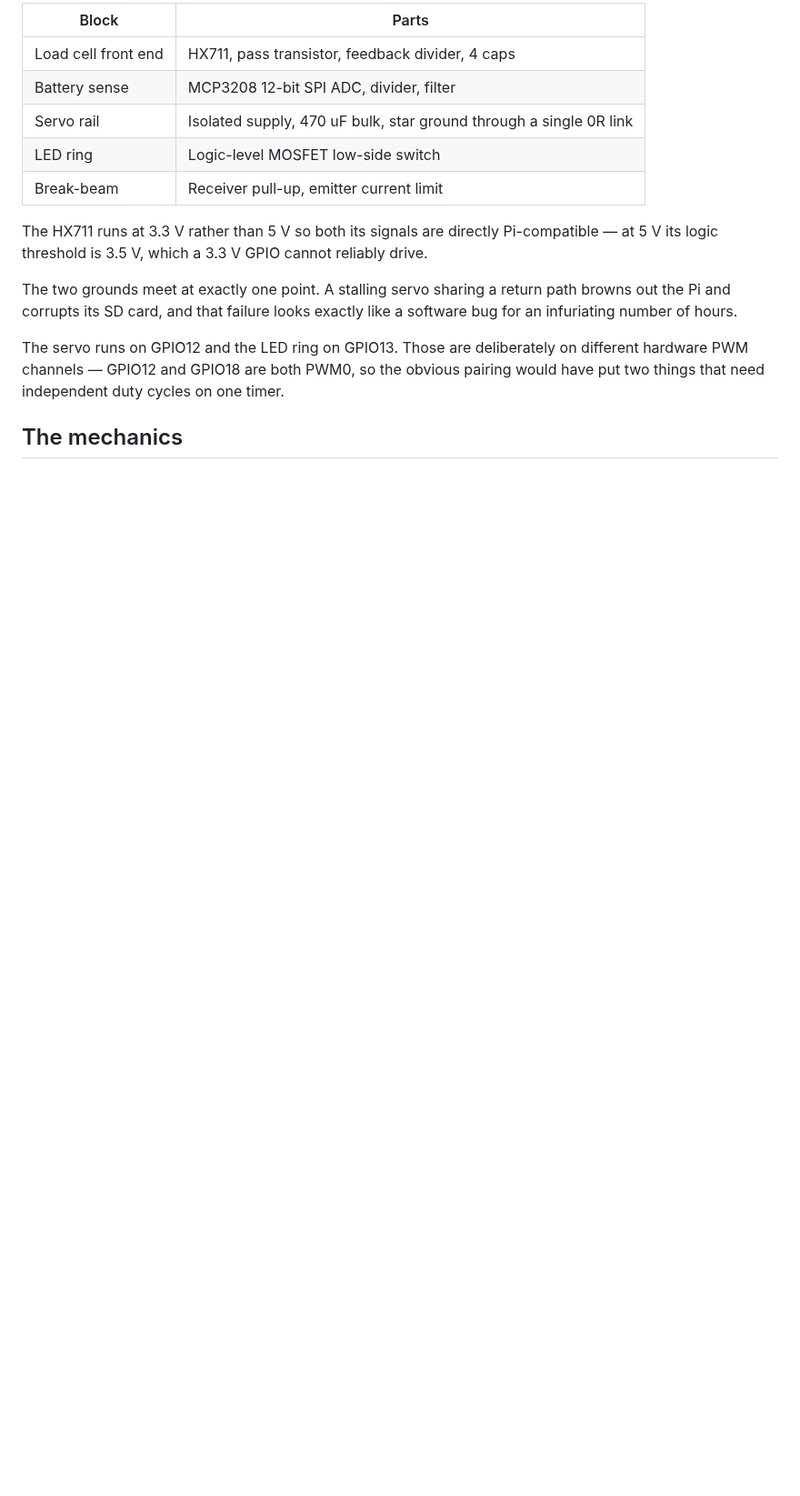
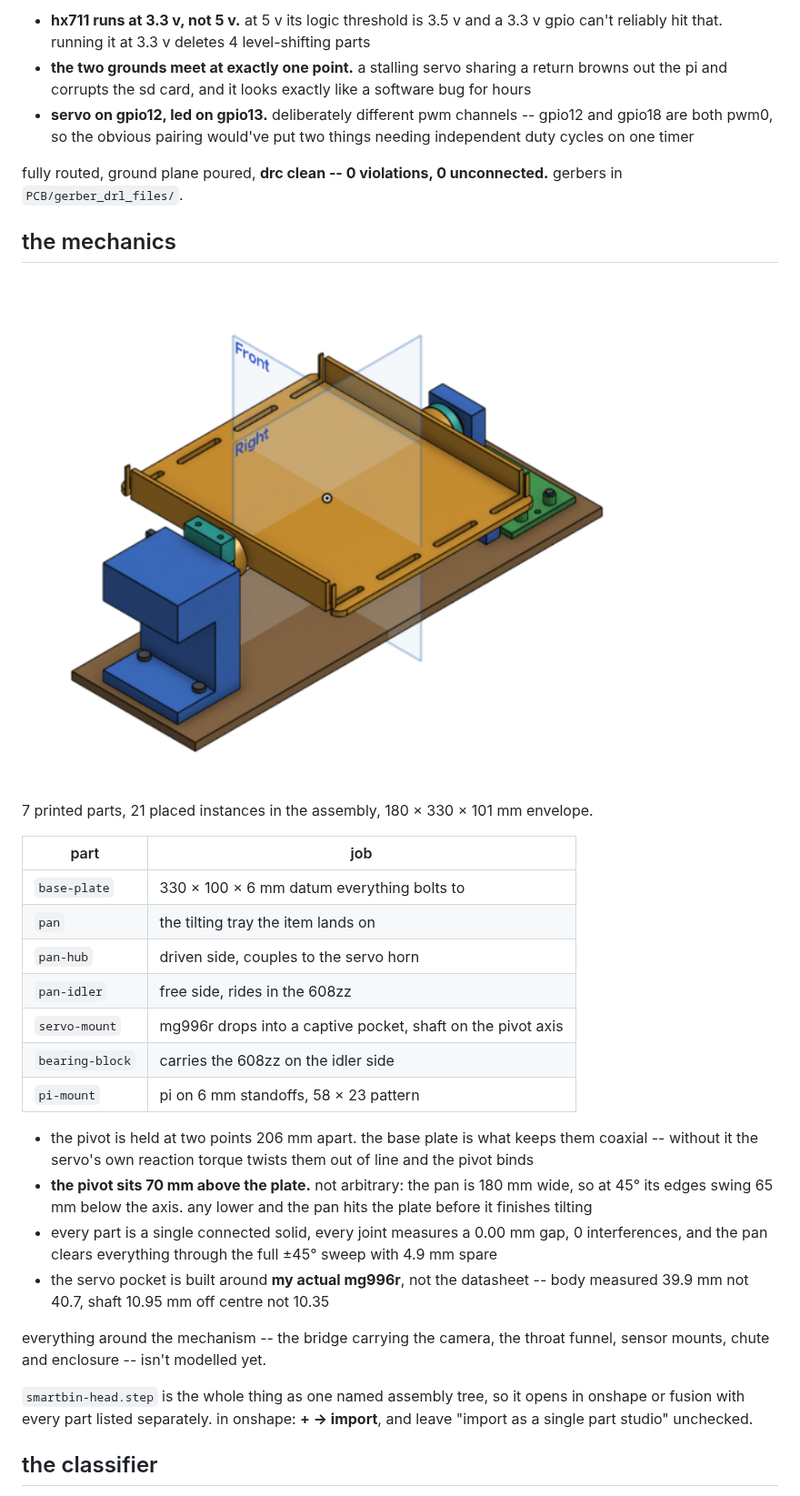
Before and after one commit to DagaVedant/SmartBin, a Markdown page: README.md, the part around one of its changes. Shown at 91% size. Rendered like a GitHub page; pictures changed too: images/assembly.png (added); blank space fills up the shorter version.

```diff
--- a/README.md
+++ b/README.md
@@ -58,22 +52,34 @@ Pi Zero's 58 x 23 mm pattern; the extra 15 mm overhangs the Pi.
 
-| Block | Parts |
+- **hx711 runs at 3.3 v, not 5 v.** at 5 v its logic threshold is 3.5 v and a 3.3 v gpio can't reliably hit that. running it at 3.3 v deletes 4 level-shifting parts
+- **the two grounds meet at exactly one point.** a stalling servo sharing a return browns out the pi and corrupts the sd card, and it looks exactly like a software bug for hours
+- **servo on gpio12, led on gpio13.** deliberately different pwm channels -- gpio12 and gpio18 are both pwm0, so the obvious pairing would've put two things needing independent duty cycles on one timer
+
+fully routed, ground plane poured, **drc clean -- 0 violations, 0 unconnected.** gerbers in `PCB/gerber_drl_files/`.
+
+## the mechanics
+
+![assembly](images/assembly.png)
+
+7 printed parts, 21 placed instances in the assembly, 180 × 330 × 101 mm envelope.
+
+| part | job |
 |---|---|
-| Load cell front end | HX711, pass transistor, feedback divider, 4 caps |
-| Battery sense | MCP3208 12-bit SPI ADC, divider, filter |
-| Servo rail | Isolated supply, 470 uF bulk, star ground through a single 0R link |
-| LED ring | Logic-level MOSFET low-side switch |
-| Break-beam | Receiver pull-up, emitter current limit |
+| `base-plate` | 330 × 100 × 6 mm datum everything bolts to |
+| `pan` | the tilting tray the item lands on |
+| `pan-hub` | driven side, couples to the servo horn |
+| `pan-idler` | free side, rides in the 608zz |
+| `servo-mount` | mg996r drops into a captive pocket, shaft on the pivot axis |
+| `bearing-block` | carries the 608zz on the idler side |
+| `pi-mount` | pi on 6 mm standoffs, 58 × 23 pattern |
 
-The HX711 runs at 3.3 V rather than 5 V so both its signals are directly Pi-compatible —
-at 5 V its logic threshold is 3.5 V, which a 3.3 V GPIO cannot reliably drive.
+- the pivot is held at two points 206 mm apart. the base plate is what keeps them coaxial -- without it the servo's own reaction torque twists them out of line and the pivot binds
+- **the pivot sits 70 mm above the plate.** not arbitrary: the pan is 180 mm wide, so at 45° its edges swing 65 mm below the axis. any lower and the pan hits the plate before it finishes tilting
+- every part is a single connected solid, every joint measures a 0.00 mm gap, 0 interferences, and the pan clears everything through the full ±45° sweep with 4.9 mm spare
+- the servo pocket is built around **my actual mg996r**, not the datasheet -- body measured 39.9 mm not 40.7, shaft 10.95 mm off centre not 10.35
 
-The two grounds meet at exactly one point. A stalling servo sharing a return path browns
-out the Pi and corrupts its SD card, and that failure looks exactly like a software bug for
-an infuriating number of hours.
+everything around the mechanism -- the bridge carrying the camera, the throat funnel, sensor mounts, chute and enclosure -- isn't modelled yet.
 
-The servo runs on GPIO12 and the LED ring on GPIO13. Those are deliberately on different
-hardware PWM channels — GPIO12 and GPIO18 are both PWM0, so the obvious pairing would have
-put two things that need independent duty cycles on one timer.
+`smartbin-head.step` is the whole thing as one named assembly tree, so it opens in onshape or fusion with every part listed separately. in onshape: **+ → import**, and leave "import as a single part studio" unchecked.
 
-## The mechanics
+## the classifier
 
```
Also changed, not shown: other parts of README.md (+61 -97 lines).
